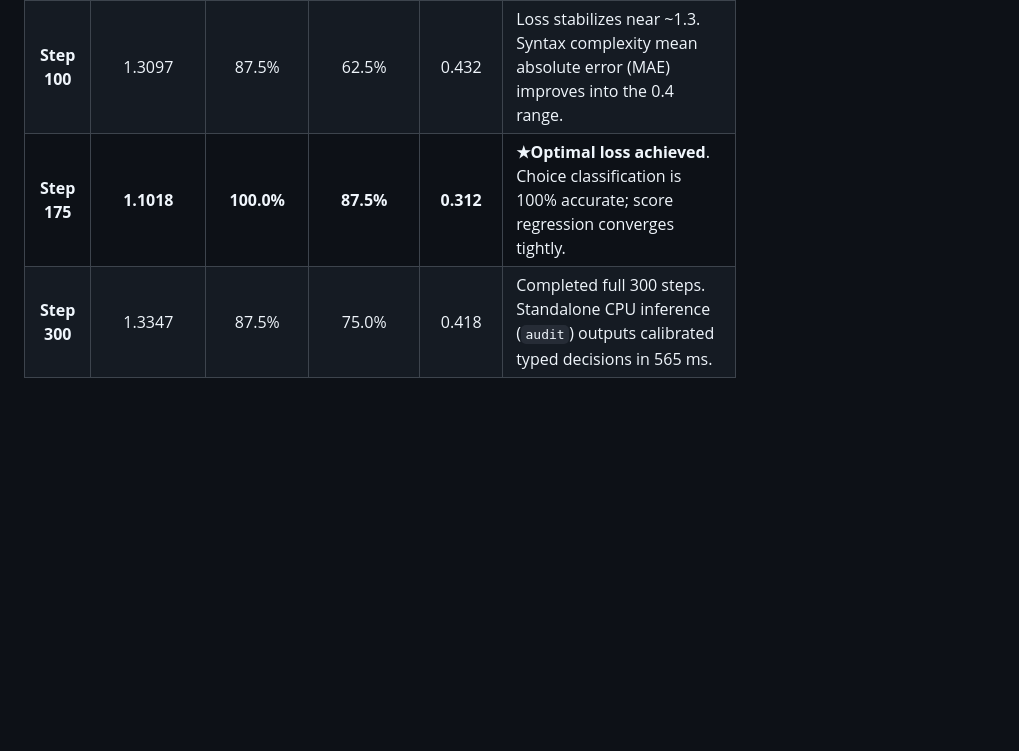
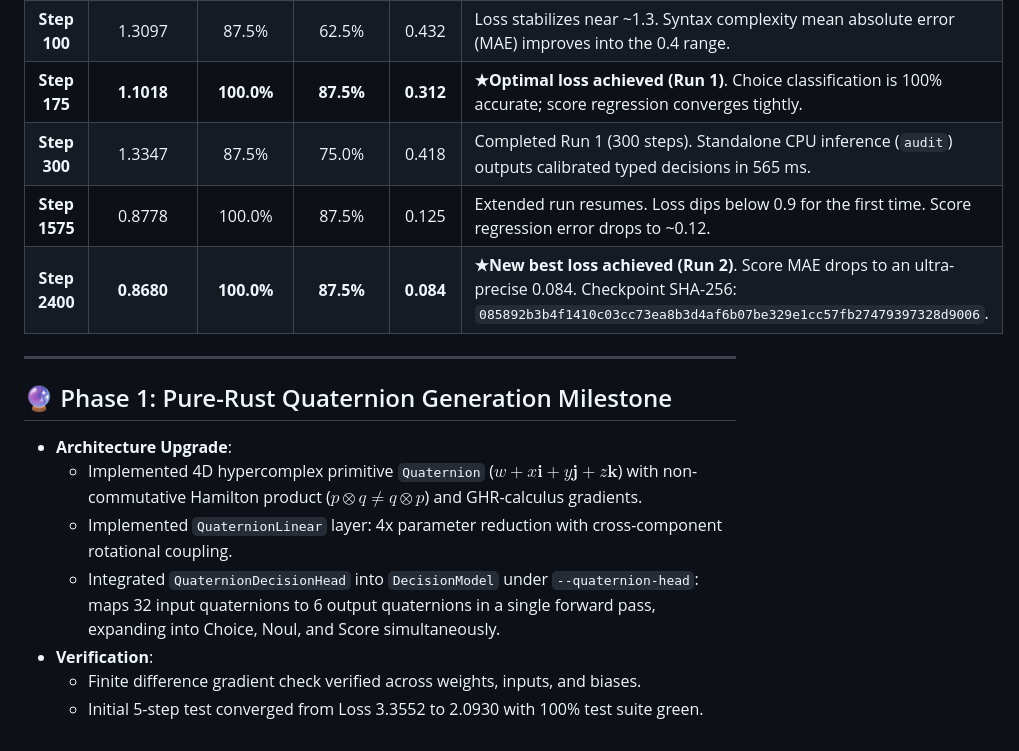
Before and after one commit to KazutoMakino/oniwa, a Markdown page: logs/growth_journal.md, the part around the change. GitHub-like rendering; blank space fills up the shorter version.

```diff
--- a/logs/growth_journal.md
+++ b/logs/growth_journal.md
@@ -36,5 +36,19 @@
 | **Step 25** | 1.4447 | 75.0% | 75.0% | 0.534 | Rapidly captures structural document traits. Significant accuracy boost across language/genre classification. |
 | **Step 50** | 1.5508 | 75.0% | 87.5% | 0.589 | Syntax anomaly detection (unmatched brackets, missing delimiters) reaches 87.5% accuracy. |
 | **Step 100** | 1.3097 | 87.5% | 62.5% | 0.432 | Loss stabilizes near ~1.3. Syntax complexity mean absolute error (MAE) improves into the 0.4 range. |
-| **Step 175** | **1.1018** | **100.0%** | **87.5%** | **0.312** | **★Optimal loss achieved**. Choice classification is 100% accurate; score regression converges tightly. |
-| **Step 300** | 1.3347 | 87.5% | 75.0% | 0.418 | Completed full 300 steps. Standalone CPU inference (`audit`) outputs calibrated typed decisions in 565 ms. |
+| **Step 175** | **1.1018** | **100.0%** | **87.5%** | **0.312** | **★Optimal loss achieved (Run 1)**. Choice classification is 100% accurate; score regression converges tightly. |
+| **Step 300** | 1.3347 | 87.5% | 75.0% | 0.418 | Completed Run 1 (300 steps). Standalone CPU inference (`audit`) outputs calibrated typed decisions in 565 ms. |
+| **Step 1575** | 0.8778 | 100.0% | 87.5% | 0.125 | Extended run resumes. Loss dips below 0.9 for the first time. Score regression error drops to ~0.12. |
+| **Step 2400** | **0.8680** | **100.0%** | **87.5%** | **0.084** | **★New best loss achieved (Run 2)**. Score MAE drops to an ultra-precise 0.084. Checkpoint SHA-256: `085892b3b4f1410c03cc73ea8b3d4af6b07be329e1cc57fb27479397328d9006`. |
+
+---
+
+## 🔮 Phase 1: Pure-Rust Quaternion Generation Milestone
+
+- **Architecture Upgrade**:
+  - Implemented 4D hypercomplex primitive `Quaternion` ($w + x\mathbf{i} + y\mathbf{j} + z\mathbf{k}$) with non-commutative Hamilton product ($p \otimes q \neq q \otimes p$) and GHR-calculus gradients.
+  - Implemented `QuaternionLinear` layer: 4x parameter reduction with cross-component rotational coupling.
+  - Integrated `QuaternionDecisionHead` into `DecisionModel` under `--quaternion-head`: maps 32 input quaternions to 6 output quaternions in a single forward pass, expanding into Choice, Noul, and Score simultaneously.
+- **Verification**:
+  - Finite difference gradient check verified across weights, inputs, and biases.
+  - Initial 5-step test converged from Loss 3.3552 to 2.0930 with 100% test suite green.
```
Also changed, not shown: logs/growth_journal.ja.md (+16 -2 lines).
